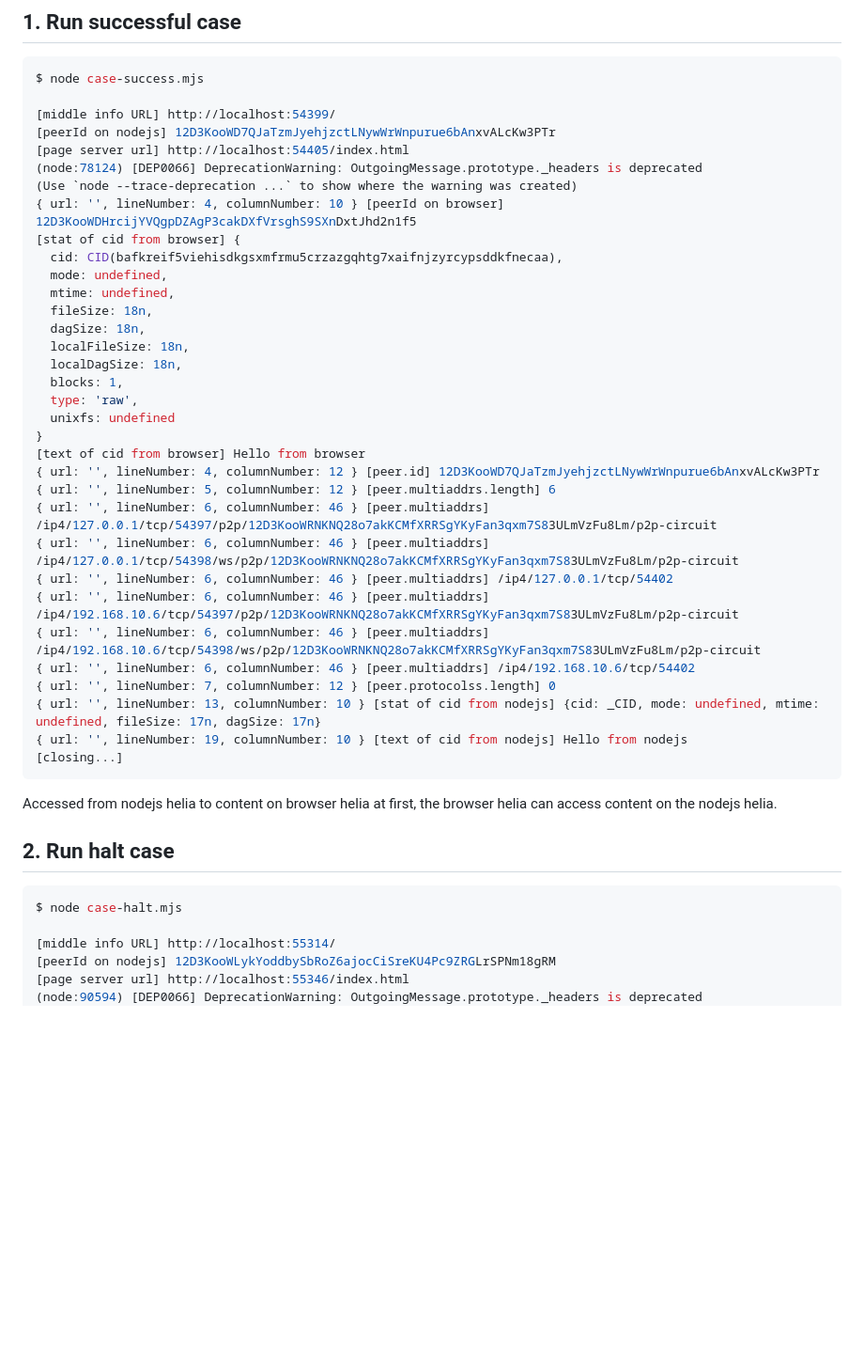
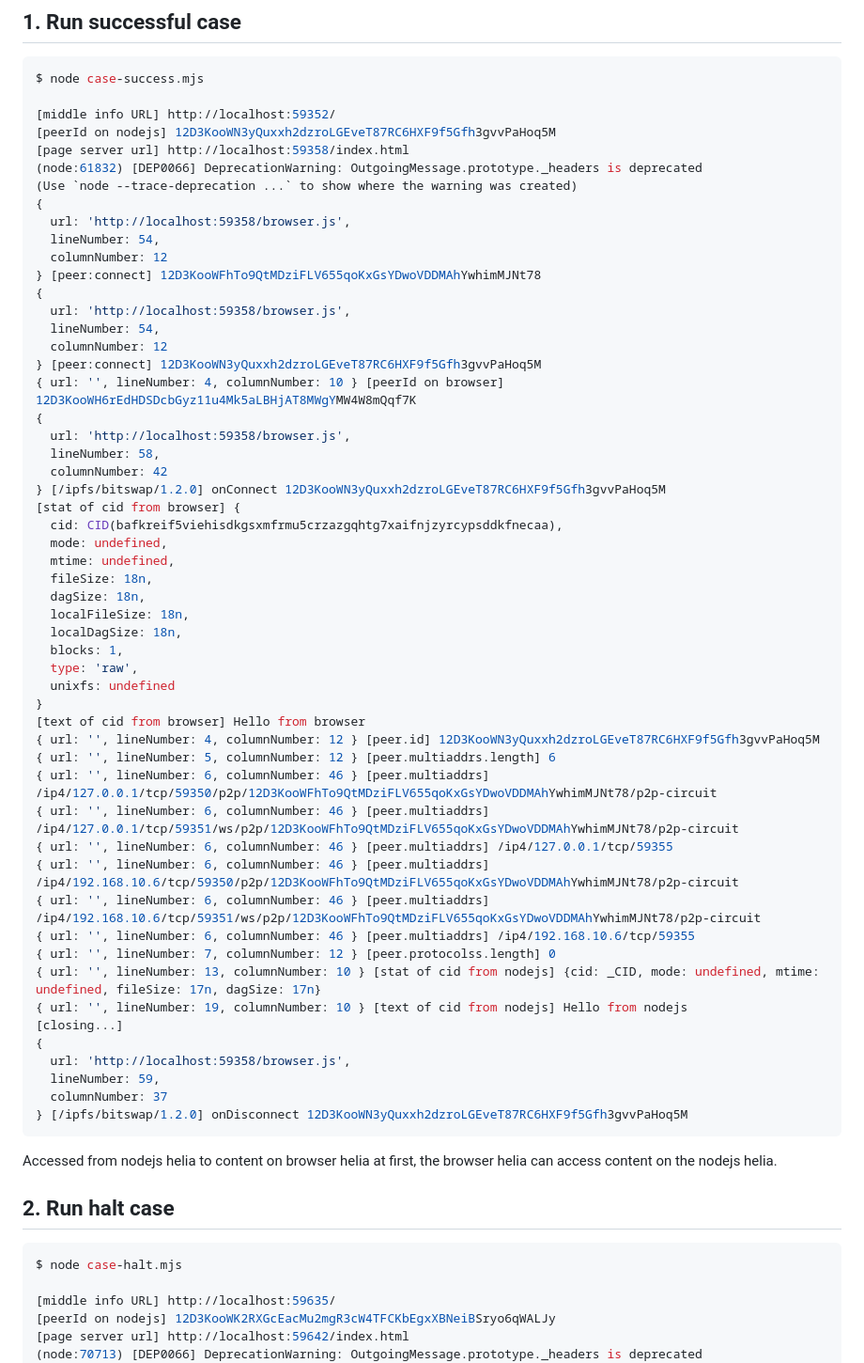
Before and after one commit to SgtPooki/helia-repro-cid-retrieve-halt, a Markdown page: 00readme.md, the part around one of its changes. Shown at 94% size. GitHub-like rendering; blank space fills up the shorter version.

Commit message:
update log in 00readme.md

````diff
--- a/00readme.md
+++ b/00readme.md
@@ -19,12 +19,27 @@ $ npm run build
 ```sh
 $ node case-success.mjs
 
-[middle info URL] http://localhost:54399/
-[peerId on nodejs] 12D3KooWD7QJaTzmJyehjzctLNywWrWnpurue6bAnxvALcKw3PTr
-[page server url] http://localhost:54405/index.html
-(node:78124) [DEP0066] DeprecationWarning: OutgoingMessage.prototype._headers is deprecated
+[middle info URL] http://localhost:59352/
+[peerId on nodejs] 12D3KooWN3yQuxxh2dzroLGEveT87RC6HXF9f5Gfh3gvvPaHoq5M
+[page server url] http://localhost:59358/index.html
+(node:61832) [DEP0066] DeprecationWarning: OutgoingMessage.prototype._headers is deprecated
 (Use `node --trace-deprecation ...` to show where the warning was created)
-{ url: '', lineNumber: 4, columnNumber: 10 } [peerId on browser] 12D3KooWDHrcijYVQgpDZAgP3cakDXfVrsghS9SXnDxtJhd2n1f5
+{
+  url: 'http://localhost:59358/browser.js',
+  lineNumber: 54,
+  columnNumber: 12
+} [peer:connect] 12D3KooWFhTo9QtMDziFLV655qoKxGsYDwoVDDMAhYwhimMJNt78
+{
+  url: 'http://localhost:59358/browser.js',
+  lineNumber: 54,
+  columnNumber: 12
+} [peer:connect] 12D3KooWN3yQuxxh2dzroLGEveT87RC6HXF9f5Gfh3gvvPaHoq5M
+{ url: '', lineNumber: 4, columnNumber: 10 } [peerId on browser] 12D3KooWH6rEdHDSDcbGyz11u4Mk5aLBHjAT8MWgYMW4W8mQqf7K
+{
+  url: 'http://localhost:59358/browser.js',
+  lineNumber: 58,
+  columnNumber: 42
+} [/ipfs/bitswap/1.2.0] onConnect 12D3KooWN3yQuxxh2dzroLGEveT87RC6HXF9f5Gfh3gvvPaHoq5M
 [stat of cid from browser] {
   cid: CID(bafkreif5viehisdkgsxmfrmu5crzazgqhtg7xaifnjzyrcypsddkfnecaa),
   mode: undefined,
@@ -38,18 +53,23 @@ $ node case-success.mjs
   unixfs: undefined
 }
 [text of cid from browser] Hello from browser
-{ url: '', lineNumber: 4, columnNumber: 12 } [peer.id] 12D3KooWD7QJaTzmJyehjzctLNywWrWnpurue6bAnxvALcKw3PTr
+{ url: '', lineNumber: 4, columnNumber: 12 } [peer.id] 12D3KooWN3yQuxxh2dzroLGEveT87RC6HXF9f5Gfh3gvvPaHoq5M
 { url: '', lineNumber: 5, columnNumber: 12 } [peer.multiaddrs.length] 6
-{ url: '', lineNumber: 6, columnNumber: 46 } [peer.multiaddrs] /ip4/127.0.0.1/tcp/54397/p2p/12D3KooWRNKNQ28o7akKCMfXRRSgYKyFan3qxm7S83ULmVzFu8Lm/p2p-circuit
-{ url: '', lineNumber: 6, columnNumber: 46 } [peer.multiaddrs] /ip4/127.0.0.1/tcp/54398/ws/p2p/12D3KooWRNKNQ28o7akKCMfXRRSgYKyFan3qxm7S83ULmVzFu8Lm/p2p-circuit
-{ url: '', lineNumber: 6, columnNumber: 46 } [peer.multiaddrs] /ip4/127.0.0.1/tcp/54402
-{ url: '', lineNumber: 6, columnNumber: 46 } [peer.multiaddrs] /ip4/192.168.10.6/tcp/54397/p2p/12D3KooWRNKNQ28o7akKCMfXRRSgYKyFan3qxm7S83ULmVzFu8Lm/p2p-circuit
-{ url: '', lineNumber: 6, columnNumber: 46 } [peer.multiaddrs] /ip4/192.168.10.6/tcp/54398/ws/p2p/12D3KooWRNKNQ28o7akKCMfXRRSgYKyFan3qxm7S83ULmVzFu8Lm/p2p-circuit
-{ url: '', lineNumber: 6, columnNumber: 46 } [peer.multiaddrs] /ip4/192.168.10.6/tcp/54402
+{ url: '', lineNumber: 6, columnNumber: 46 } [peer.multiaddrs] /ip4/127.0.0.1/tcp/59350/p2p/12D3KooWFhTo9QtMDziFLV655qoKxGsYDwoVDDMAhYwhimMJNt78/p2p-circuit
+{ url: '', lineNumber: 6, columnNumber: 46 } [peer.multiaddrs] /ip4/127.0.0.1/tcp/59351/ws/p2p/12D3KooWFhTo9QtMDziFLV655qoKxGsYDwoVDDMAhYwhimMJNt78/p2p-circuit
+{ url: '', lineNumber: 6, columnNumber: 46 } [peer.multiaddrs] /ip4/127.0.0.1/tcp/59355
+{ url: '', lineNumber: 6, columnNumber: 46 } [peer.multiaddrs] /ip4/192.168.10.6/tcp/59350/p2p/12D3KooWFhTo9QtMDziFLV655qoKxGsYDwoVDDMAhYwhimMJNt78/p2p-circuit
+{ url: '', lineNumber: 6, columnNumber: 46 } [peer.multiaddrs] /ip4/192.168.10.6/tcp/59351/ws/p2p/12D3KooWFhTo9QtMDziFLV655qoKxGsYDwoVDDMAhYwhimMJNt78/p2p-circuit
+{ url: '', lineNumber: 6, columnNumber: 46 } [peer.multiaddrs] /ip4/192.168.10.6/tcp/59355
 { url: '', lineNumber: 7, columnNumber: 12 } [peer.protocolss.length] 0
 { url: '', lineNumber: 13, columnNumber: 10 } [stat of cid from nodejs] {cid: _CID, mode: undefined, mtime: undefined, fileSize: 17n, dagSize: 17n}
 { url: '', lineNumber: 19, columnNumber: 10 } [text of cid from nodejs] Hello from nodejs
 [closing...]
+{
+  url: 'http://localhost:59358/browser.js',
+  lineNumber: 59,
+  columnNumber: 37
+} [/ipfs/bitswap/1.2.0] onDisconnect 12D3KooWN3yQuxxh2dzroLGEveT87RC6HXF9f5Gfh3gvvPaHoq5M
 ```
 
 Accessed from nodejs helia to content on browser helia at first, the browser helia can access content on the nodejs helia.
@@ -59,8 +79,8 @@ Accessed from nodejs helia to content on browser helia at first, the browser hel
 ```sh
 $ node case-halt.mjs
 
-[middle info URL] http://localhost:55314/
-[peerId on nodejs] 12D3KooWLykYoddbySbRoZ6ajocCiSreKU4Pc9ZRGLrSPNm18gRM
-[page server url] http://localhost:55346/index.html
-(node:90594) [DEP0066] DeprecationWarning: OutgoingMessage.prototype._headers is deprecated
+[middle info URL] http://localhost:59635/
+[peerId on nodejs] 12D3KooWK2RXGcEacMu2mgR3cW4TFCKbEgxXBNeiBSryo6qWALJy
+[page server url] http://localhost:59642/index.html
+(node:70713) [DEP0066] DeprecationWarning: OutgoingMessage.prototype._headers is deprecated
 (Use `node --trace-deprecation ...` to show where the warning was created)
````
Also changed, not shown: other parts of 00readme.md (+25 -9 lines).
